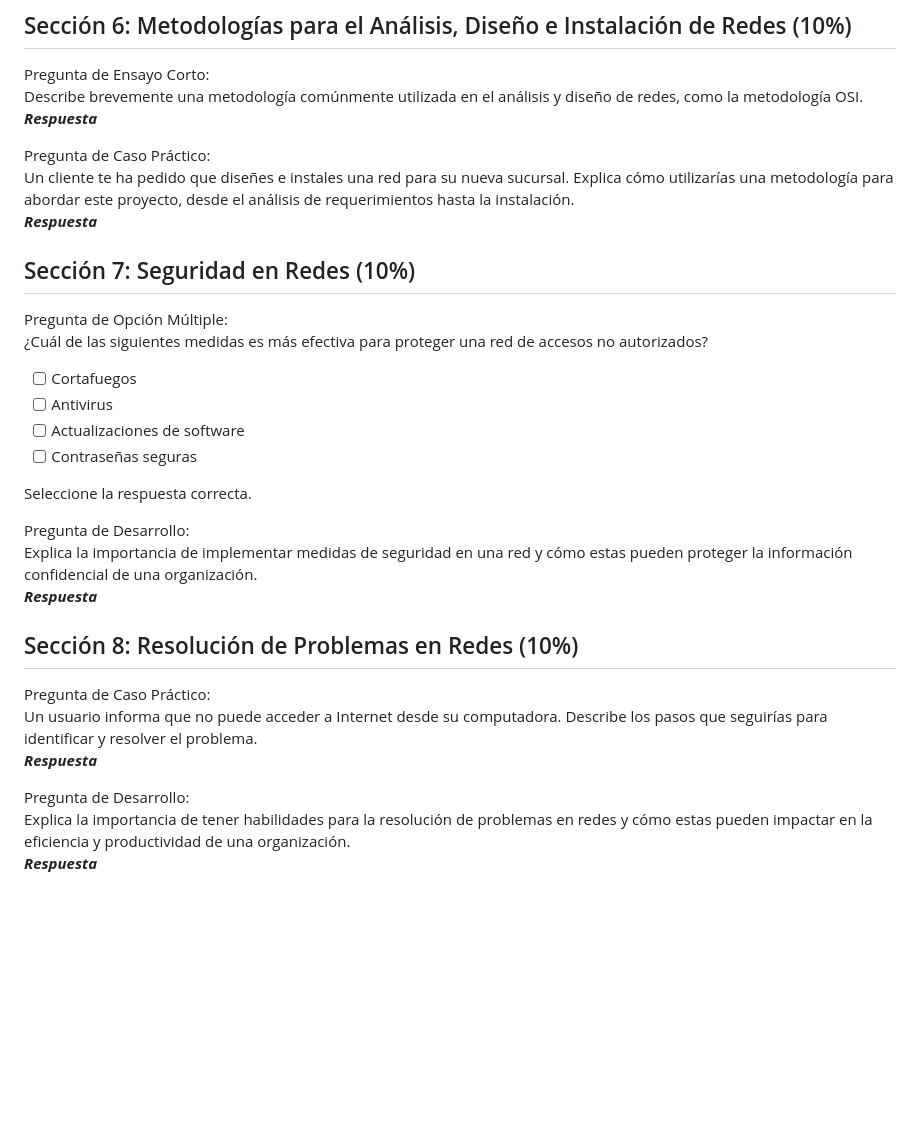
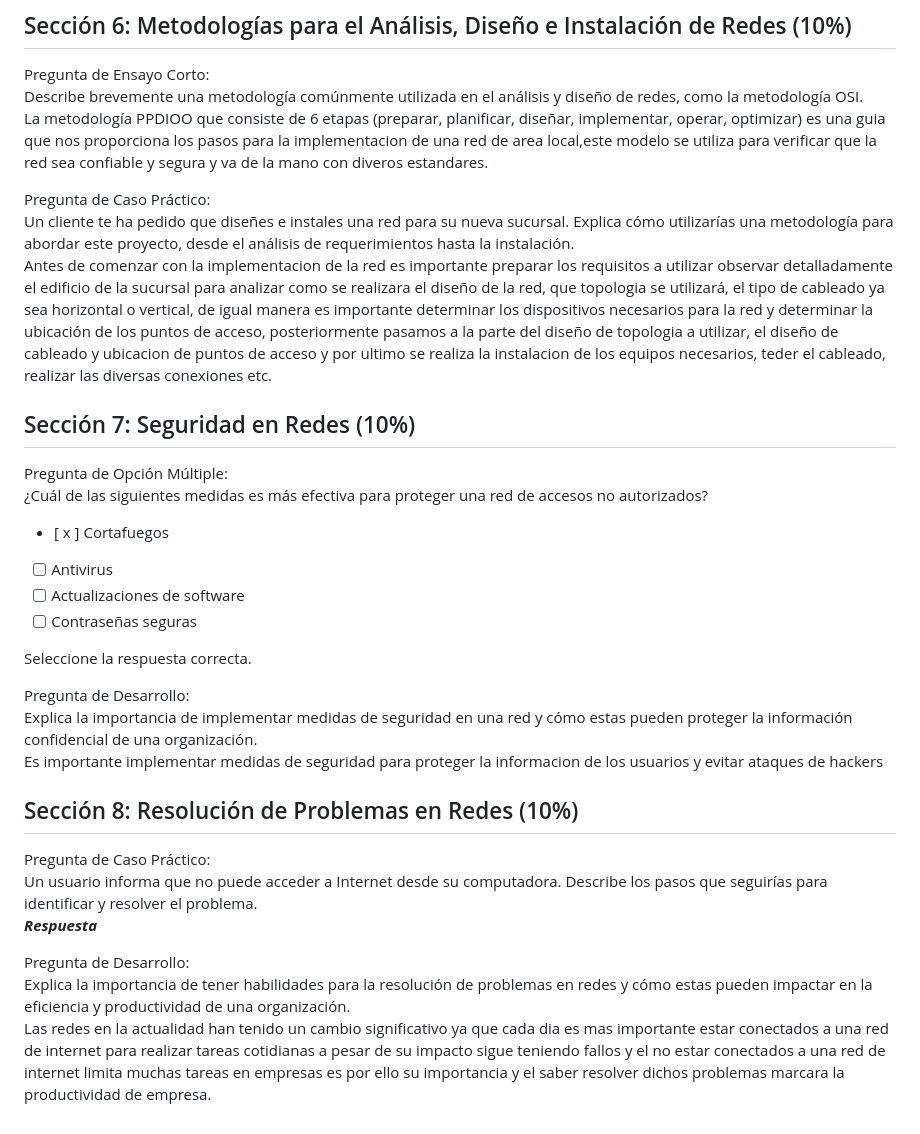
Before and after one commit to dobleub/tec-nm-tlaxiaco-seguridad-virtualizacion, a Markdown page: exams/Diagnosis.md, the part around one of its changes. Rendered like a GitHub page; blank space fills up the shorter version.

```diff
--- a/exams/Diagnosis.md
+++ b/exams/Diagnosis.md
@@ -102,18 +102,18 @@ ___Respuesta___
 
 Pregunta de Ensayo Corto:<br>
 Describe brevemente una metodología comúnmente utilizada en el análisis y diseño de redes, como la metodología OSI.<br>
-___Respuesta___
+La metodología PPDIOO que consiste de 6 etapas (preparar, planificar, diseñar, implementar, operar, optimizar) es una guia que nos proporciona los pasos para la implementacion de una red de area local,este modelo se utiliza para verificar que la red sea confiable y segura y va de la mano con diveros estandares.
 
 Pregunta de Caso Práctico:<br>
 Un cliente te ha pedido que diseñes e instales una red para su nueva sucursal. Explica cómo utilizarías una metodología para abordar este proyecto, desde el análisis de requerimientos hasta la instalación.<br>
-___Respuesta___
+Antes de comenzar con  la implementacion de la red es importante preparar los requisitos a utilizar observar detalladamente el edificio de la sucursal para analizar como se realizara el diseño de la red, que topologia se utilizará, el tipo de cableado ya sea horizontal o vertical, de igual manera es importante determinar los dispositivos necesarios para la red y determinar la ubicación de los puntos de acceso, posteriormente pasamos a la parte del diseño de topologia a utilizar, el diseño de cableado y ubicacion de puntos de acceso y por ultimo se realiza la instalacion de los equipos necesarios, teder el cableado, realizar las diversas conexiones etc.
 
 ## Sección 7: Seguridad en Redes (10%)
 
 Pregunta de Opción Múltiple:<br>
 ¿Cuál de las siguientes medidas es más efectiva para proteger una red de accesos no autorizados?<br>
 
-- [ ] Cortafuegos
+- [ x ] Cortafuegos
 - [ ] Antivirus
 - [ ] Actualizaciones de software
 - [ ] Contraseñas seguras
@@ -122,7 +122,7 @@ Seleccione la respuesta correcta.
 
 Pregunta de Desarrollo:<br>
 Explica la importancia de implementar medidas de seguridad en una red y cómo estas pueden proteger la información confidencial de una organización.<br>
-___Respuesta___
+Es importante implementar medidas de seguridad para proteger la informacion de los usuarios y evitar ataques de hackers
 
 ## Sección 8: Resolución de Problemas en Redes (10%)
 
@@ -132,4 +132,4 @@ ___Respuesta___
 
 Pregunta de Desarrollo:<br>
 Explica la importancia de tener habilidades para la resolución de problemas en redes y cómo estas pueden impactar en la eficiencia y productividad de una organización.<br>
-___Respuesta___
+Las redes en la actualidad han tenido un cambio significativo ya que cada dia es mas importante estar conectados a una red de internet para realizar tareas cotidianas a pesar de su impacto sigue teniendo fallos y el no estar conectados a una red de internet limita muchas tareas en empresas es por ello su importancia y el saber resolver dichos problemas marcara la productividad de empresa.
```
Also changed, not shown: other parts of exams/Diagnosis.md (+17 -17 lines).
